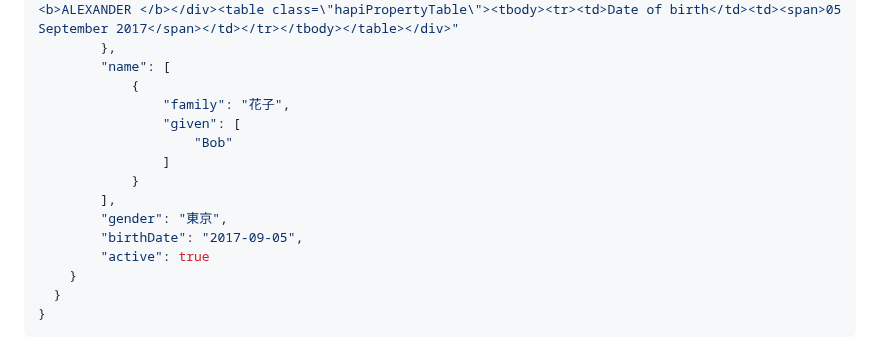
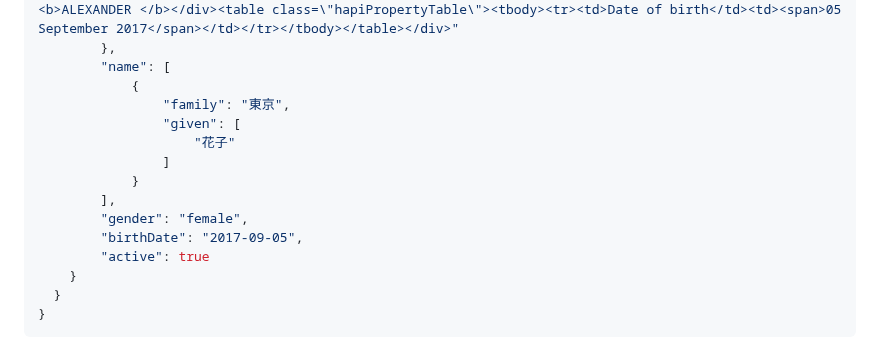
Before and after one commit to NeXEHRS/cds-hooks-proto, a Markdown page: cds-server-next-docker/docs/extention03.md, the part around the change. GitHub-like rendering.

```diff
--- a/cds-server-next-docker/docs/extention03.md
+++ b/cds-server-next-docker/docs/extention03.md
@@ -96,13 +96,13 @@ CDSサービスはprefetchからこのカードを作成する為に必要な患
         },
         "name": [
             {
-                "family": "花子",
+                "family": "東京",
                 "given": [
-                    "Bob"
+                    "花子"
                 ]
             }
         ],
-        "gender": "東京",
+        "gender": "female",
         "birthDate": "2017-09-05",
         "active": true
     }
```
